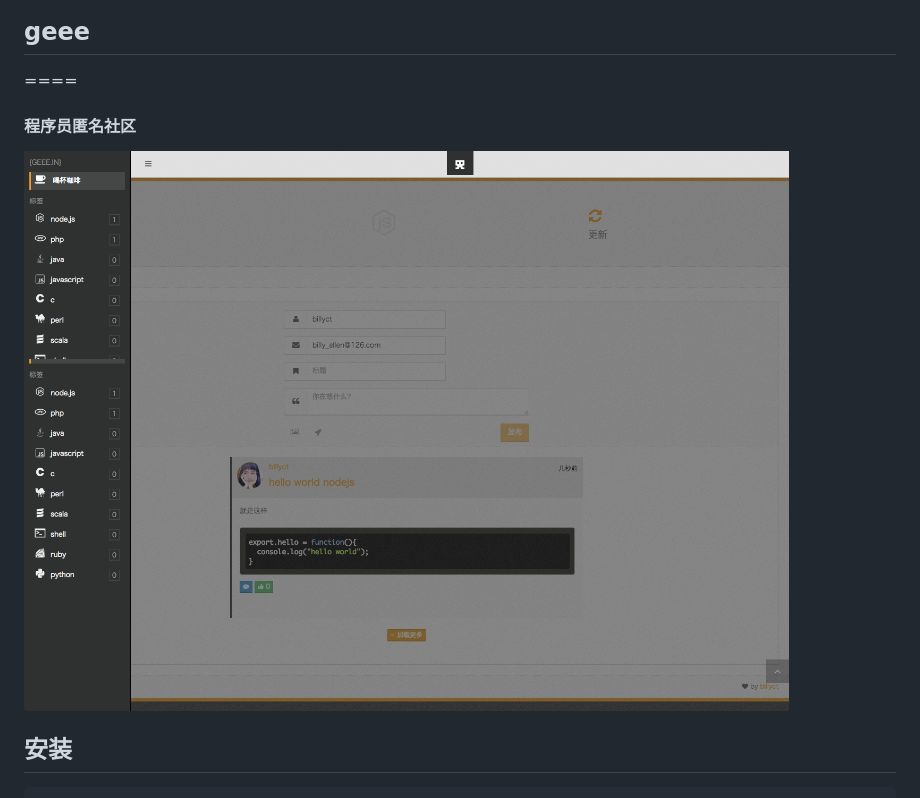
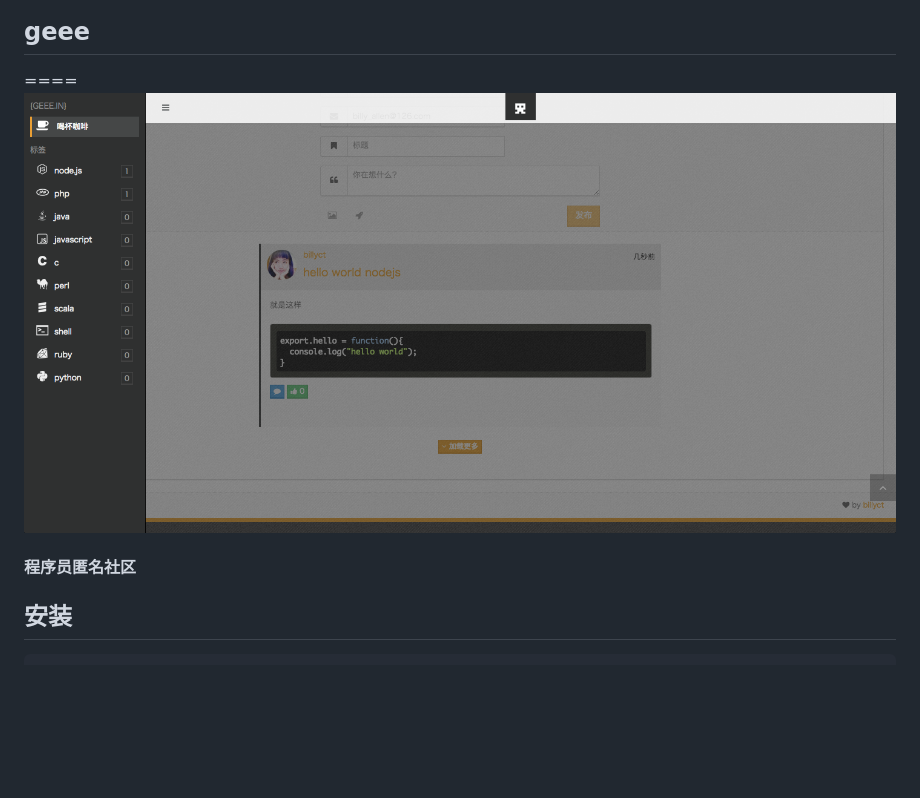
Before and after one commit to billyct/geee, a Markdown page: README.md, the part around the change. GitHub-like rendering; pictures changed too: screenshots/geee.png; blank space fills up the shorter version.

Commit message:
截图改变

```diff
--- a/README.md
+++ b/README.md
@@ -1,7 +1,8 @@
 ## geee
 ====
+![image](https://github.com/billyct/geee/raw/master/screenshots/geee.png)
 #### 程序员匿名社区
-![image](https://github.com/billyct/geee/raw/master/screenshots/geee.png)
+
 
 
 安装
```
